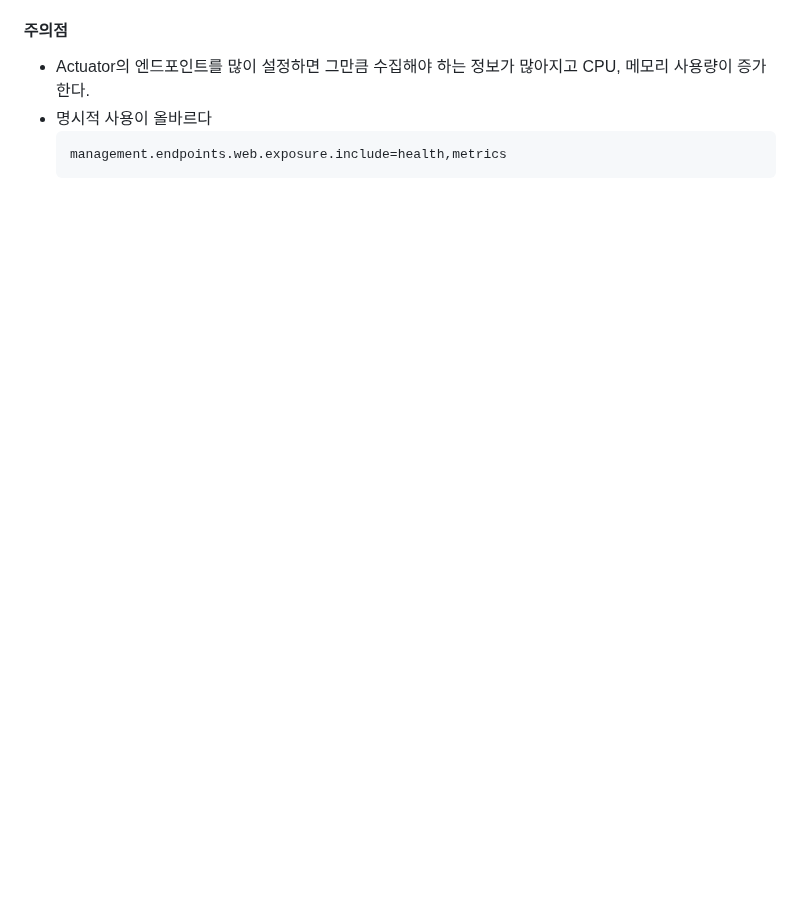
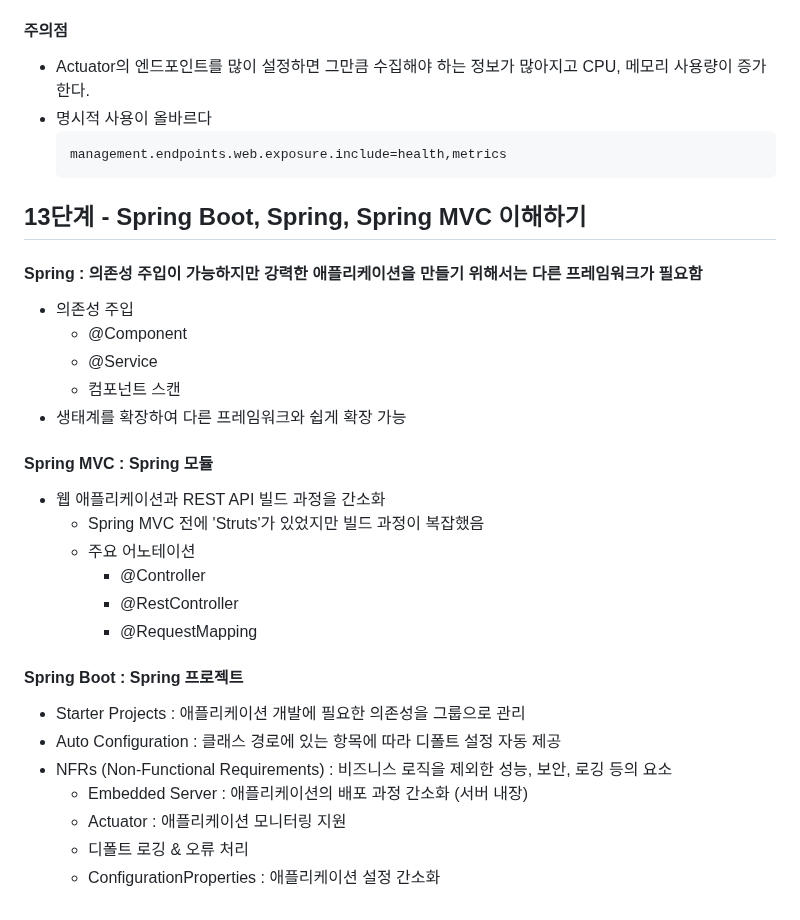
Before and after one commit to PhiloMonx1/learning-spring-and-spring-boot-3.x, a Markdown page: 04_Getting_Started_with_Spring_Boot/README.md, the part around the change. Rendered like a GitHub page; blank space fills up the shorter version.

Commit message:
13단계 - Spring Boot, Spring, Spring MVC 이해하기
*docs : Spring, Spring MVC, Spring Boot 정리 노트

````diff
--- a/04_Getting_Started_with_Spring_Boot/README.md
+++ b/04_Getting_Started_with_Spring_Boot/README.md
@@ -489,3 +489,29 @@ Spring Boot Embedded Server를 사용하여 배포를 간소화할 수 있다.
   ```
   management.endpoints.web.exposure.include=health,metrics
   ```
+
+## 13단계 - Spring Boot, Spring, Spring MVC 이해하기
+
+#### Spring : 의존성 주입이 가능하지만 강력한 애플리케이션을 만들기 위해서는 다른 프레임워크가 필요함
+- 의존성 주입
+  - @Component
+  - @Service
+  - 컴포넌트 스캔
+- 생태계를 확장하여 다른 프레임워크와 쉽게 확장 가능
+
+#### Spring MVC : Spring 모듈
+- 웹 애플리케이션과 REST API 빌드 과정을 간소화
+  - Spring MVC 전에 'Struts'가 있었지만 빌드 과정이 복잡했음
+  - 주요 어노테이션
+    - @Controller
+    - @RestController
+    - @RequestMapping
+
+#### Spring Boot : Spring 프로젝트
+- Starter Projects : 애플리케이션 개발에 필요한 의존성을 그룹으로 관리
+- Auto Configuration : 클래스 경로에 있는 항목에 따라 디폴트 설정 자동 제공
+- NFRs (Non-Functional Requirements) : 비즈니스 로직을 제외한 성능, 보안, 로깅 등의 요소
+  - Embedded Server : 애플리케이션의 배포 과정 간소화 (서버 내장)
+  - Actuator : 애플리케이션 모니터링 지원
+  - 디폴트 로깅 & 오류 처리
+  - ConfigurationProperties : 애플리케이션 설정 간소화
````
